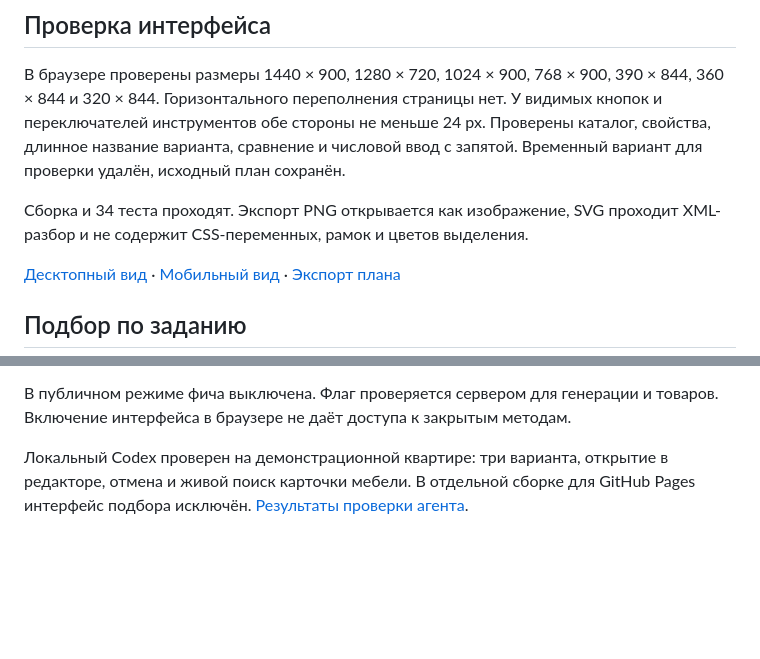
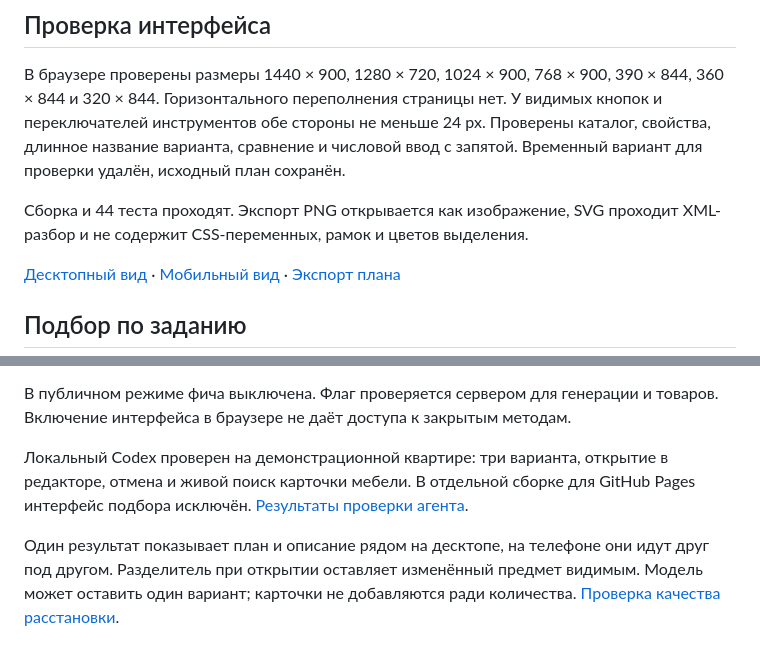
Before and after one commit to sheinid/metr, a Markdown page: DESIGN.md, 2 parts joined by grey strips. Rendered like a GitHub page; blank space fills up the shorter version.

```diff
--- a/DESIGN.md
+++ b/DESIGN.md
@@ -52,7 +52,7 @@
 
 В браузере проверены размеры 1440 × 900, 1280 × 720, 1024 × 900, 768 × 900, 390 × 844, 360 × 844 и 320 × 844. Горизонтального переполнения страницы нет. У видимых кнопок и переключателей инструментов обе стороны не меньше 24 px. Проверены каталог, свойства, длинное название варианта, сравнение и числовой ввод с запятой. Временный вариант для проверки удалён, исходный план сохранён.
 
-Сборка и 34 теста проходят. Экспорт PNG открывается как изображение, SVG проходит XML-разбор и не содержит CSS-переменных, рамок и цветов выделения.
+Сборка и 44 теста проходят. Экспорт PNG открывается как изображение, SVG проходит XML-разбор и не содержит CSS-переменных, рамок и цветов выделения.
 
 [Десктопный вид](docs/editor.jpg) · [Мобильный вид](docs/editor-mobile.jpg) · [Экспорт плана](docs/demo-plan.png)
 
@@ -70,3 +70,5 @@
 В публичном режиме фича выключена. Флаг проверяется сервером для генерации и товаров. Включение интерфейса в браузере не даёт доступа к закрытым методам.
 
 Локальный Codex проверен на демонстрационной квартире: три варианта, открытие в редакторе, отмена и живой поиск карточки мебели. В отдельной сборке для GitHub Pages интерфейс подбора исключён. [Результаты проверки агента](docs/agent-check.md).
+
+Один результат показывает план и описание рядом на десктопе, на телефоне они идут друг под другом. Разделитель при открытии оставляет изменённый предмет видимым. Модель может оставить один вариант; карточки не добавляются ради количества. [Проверка качества расстановки](docs/layout-quality.md).
```
Also changed, not shown: README.md (+5 -5 lines), docs/agent-check.md (+2 -0 lines), docs/layout-quality.md (added, +38 -0 lines), docs/layout-quality-mobile.jpg (added), docs/layout-quality.jpg (added), 6 other files.
